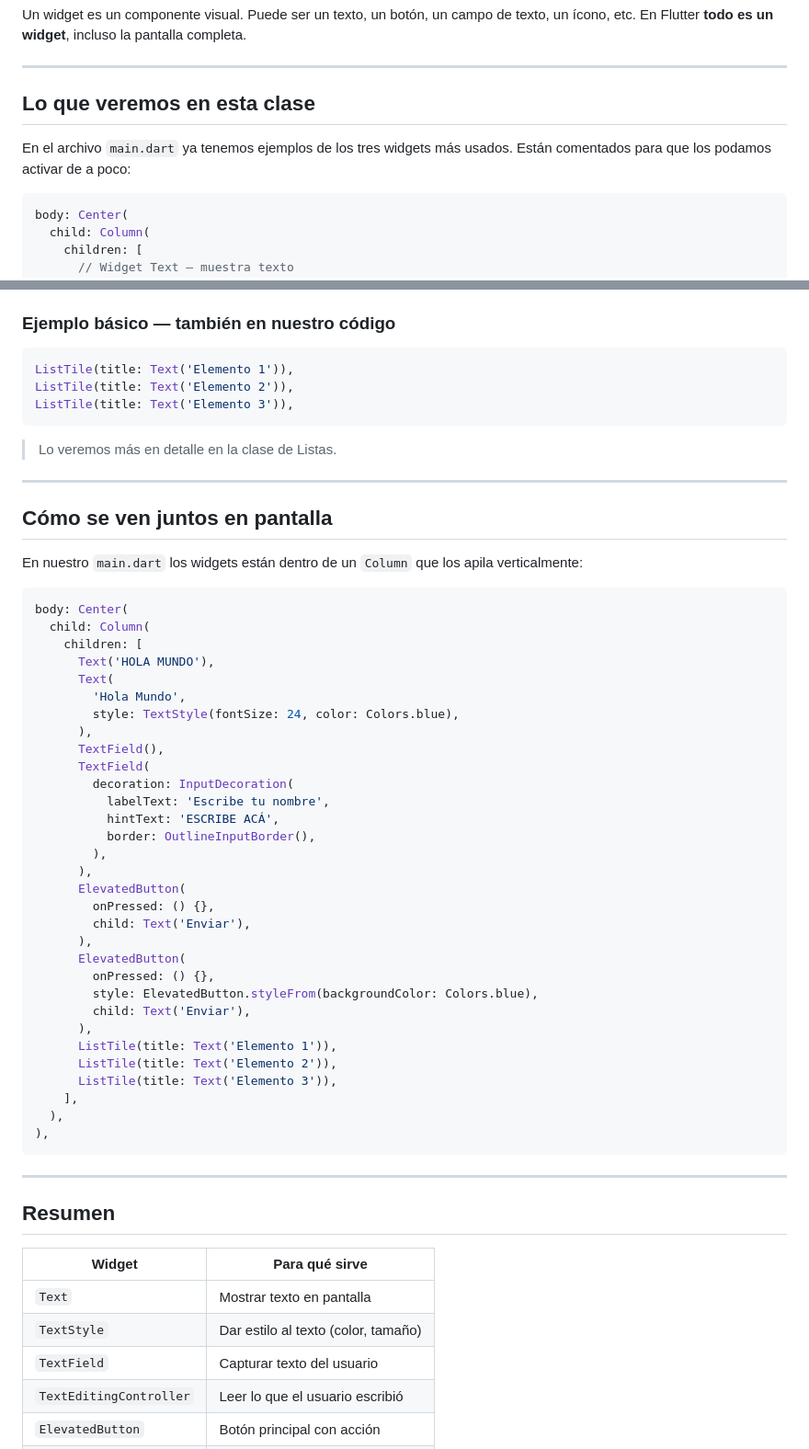
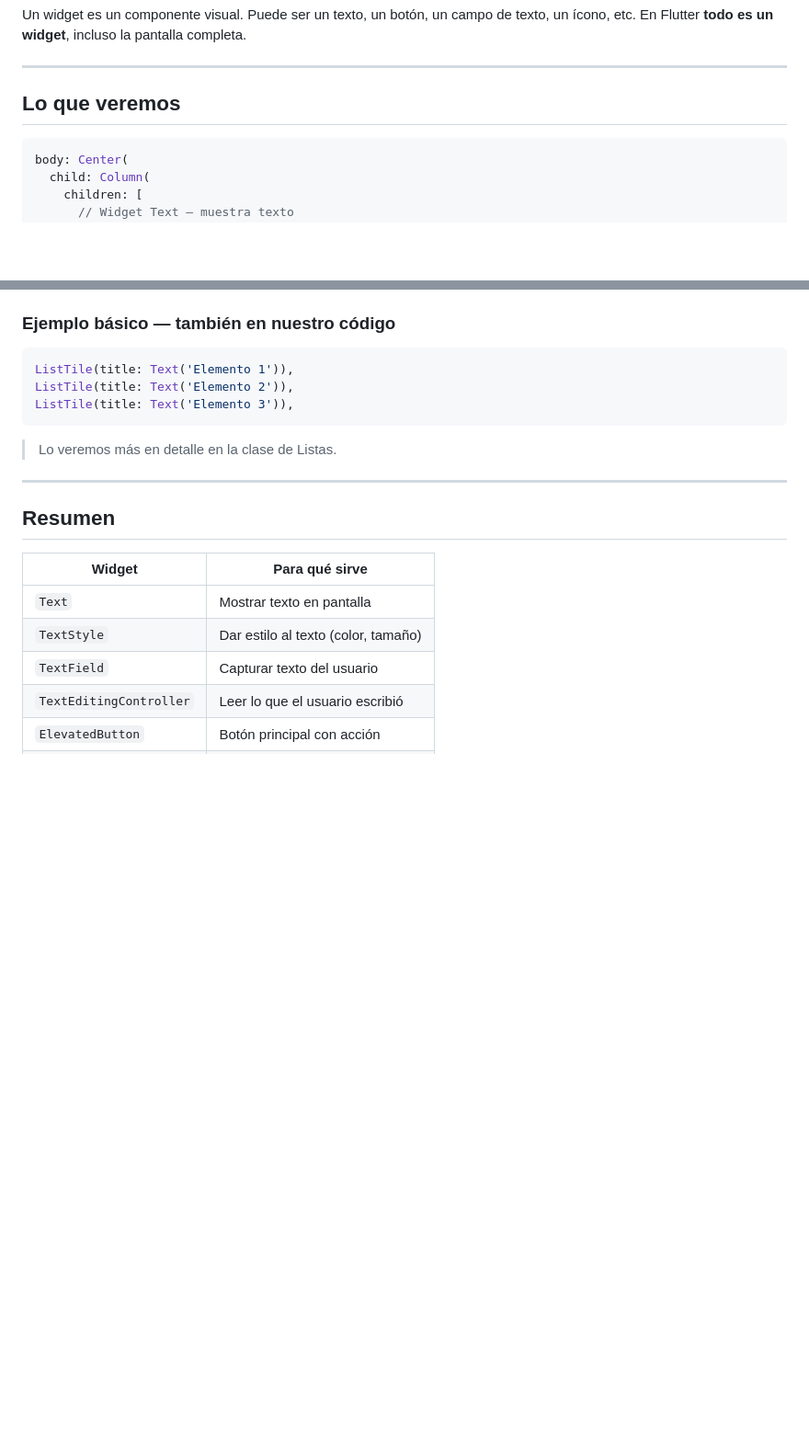
Before and after one commit to JeffersonRnd/flutter-docs, a Markdown page: docs/02-widgets.md, 2 parts joined by grey strips. Shown at 92% size. Rendered like a GitHub page; blank space fills up the shorter version.

````diff
--- a/docs/02-widgets.md
+++ b/docs/02-widgets.md
@@ -11,9 +11,7 @@ Un widget es un componente visual. Puede ser un texto, un botón, un campo de te
 
 ---
 
-## Lo que veremos en esta clase
-
-En el archivo `main.dart` ya tenemos ejemplos de los tres widgets más usados. Están comentados para que los podamos activar de a poco:
+## Lo que veremos
 
 ```dart
 body: Center(
@@ -183,49 +181,7 @@ ListTile(title: Text('Elemento 3')),
 ```
 
 > Lo veremos más en detalle en la clase de Listas.
-
 ---
-
-## Cómo se ven juntos en pantalla
-
-En nuestro `main.dart` los widgets están dentro de un `Column` que los apila verticalmente:
-
-```dart
-body: Center(
-  child: Column(
-    children: [
-      Text('HOLA MUNDO'),
-      Text(
-        'Hola Mundo',
-        style: TextStyle(fontSize: 24, color: Colors.blue),
-      ),
-      TextField(),
-      TextField(
-        decoration: InputDecoration(
-          labelText: 'Escribe tu nombre',
-          hintText: 'ESCRIBE ACÁ',
-          border: OutlineInputBorder(),
-        ),
-      ),
-      ElevatedButton(
-        onPressed: () {},
-        child: Text('Enviar'),
-      ),
-      ElevatedButton(
-        onPressed: () {},
-        style: ElevatedButton.styleFrom(backgroundColor: Colors.blue),
-        child: Text('Enviar'),
-      ),
-      ListTile(title: Text('Elemento 1')),
-      ListTile(title: Text('Elemento 2')),
-      ListTile(title: Text('Elemento 3')),
-    ],
-  ),
-),
-```
-
----
-
 ## Resumen
 
 | Widget | Para qué sirve |
````
